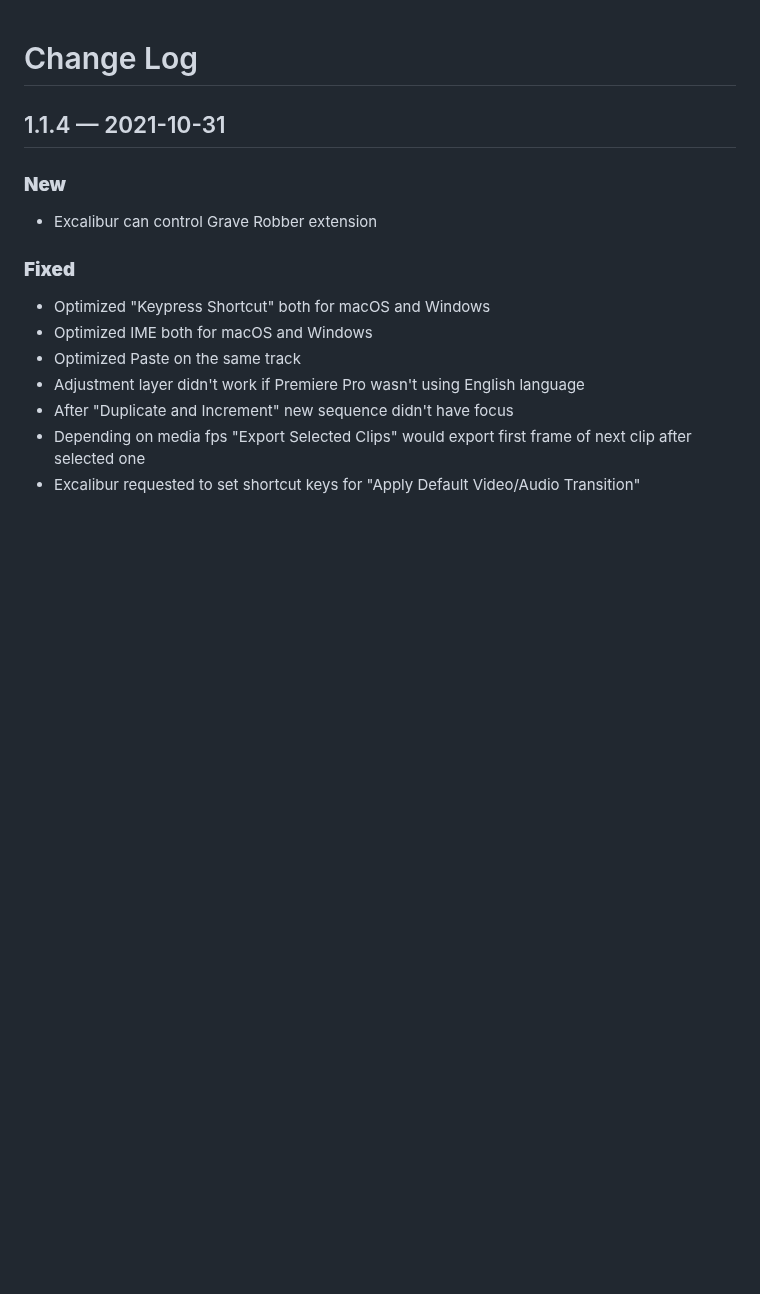
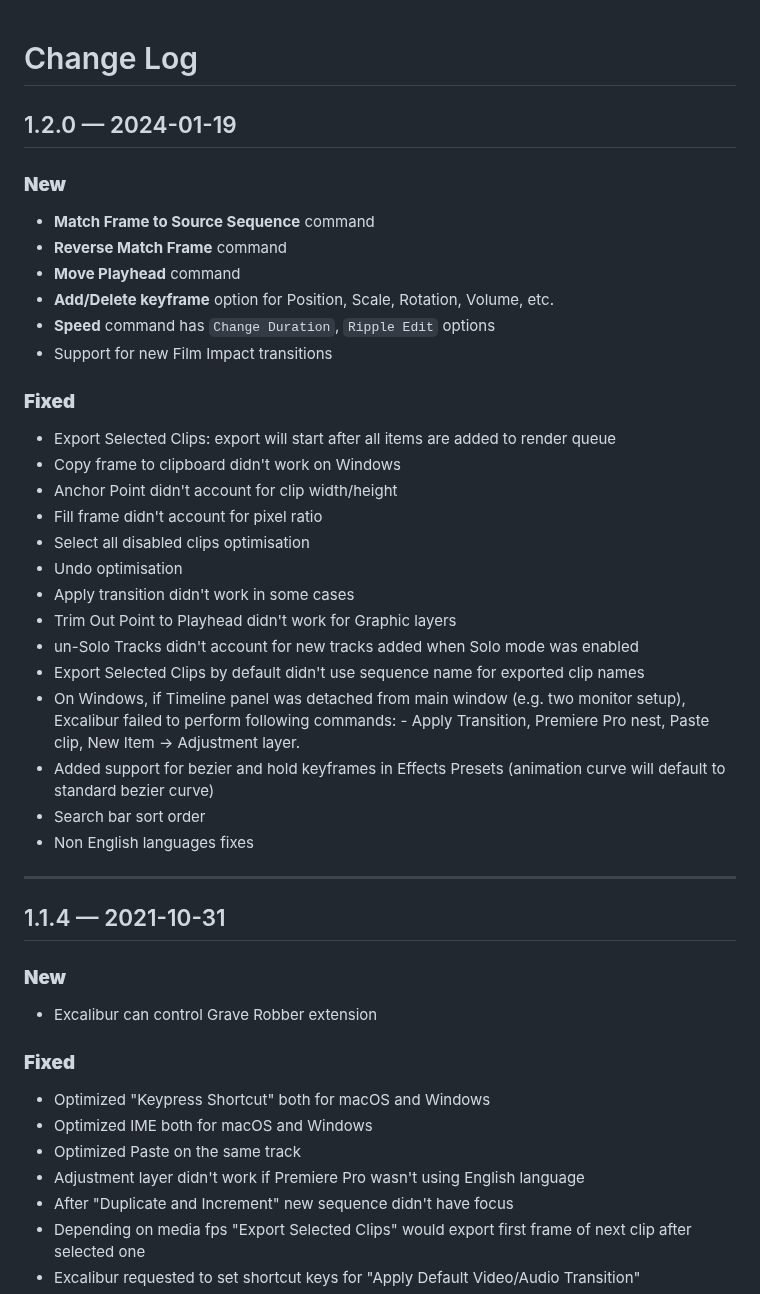
Before and after one commit to sir-editor/Manuscript, a Markdown page: extensions/excalibur/change-log.md, the part around the change. GitHub-like rendering; blank space fills up the shorter version.

Commit message:
GITBOOK-247: Excalibur 1.2.0 update

```diff
--- a/extensions/excalibur/change-log.md
+++ b/extensions/excalibur/change-log.md
@@ -1,4 +1,34 @@
 # Change Log
+
+## 1.2.0 — 2024-01-19
+
+### **New**
+
+* **Match Frame to Source Sequence** command
+* **Reverse Match Frame** command
+* **Move Playhead** command
+* **Add/Delete keyframe** option for Position, Scale, Rotation, Volume, etc.
+* **Speed** command has `Change Duration`, `Ripple Edit` options
+* Support for new Film Impact transitions
+
+### **Fixed**
+
+* Export Selected Clips: export will start after all items are added to render queue
+* Copy frame to clipboard didn't work on Windows
+* Anchor Point didn't account for clip width/height
+* Fill frame didn't account for pixel ratio
+* Select all disabled clips optimisation
+* Undo optimisation
+* Apply transition didn't work in some cases
+* Trim Out Point to Playhead didn't work for Graphic layers
+* un-Solo Tracks didn't account for new tracks added when Solo mode was enabled
+* Export Selected Clips by default didn't use sequence name for exported clip names
+* On Windows, if Timeline panel was detached from main window (e.g. two monitor setup), Excalibur failed to perform following commands: - Apply Transition, Premiere Pro nest, Paste clip, New Item -> Adjustment layer.
+* Added support for bezier and hold keyframes in Effects Presets (animation curve will default to standard bezier curve)
+* Search bar sort order
+* Non English languages fixes
+
+***
 
 ## 1.1.4 — 2021-10-31
 
```
Also changed, not shown: .gitbook/assets/clip_01_psr.png (added), 3 other files.
